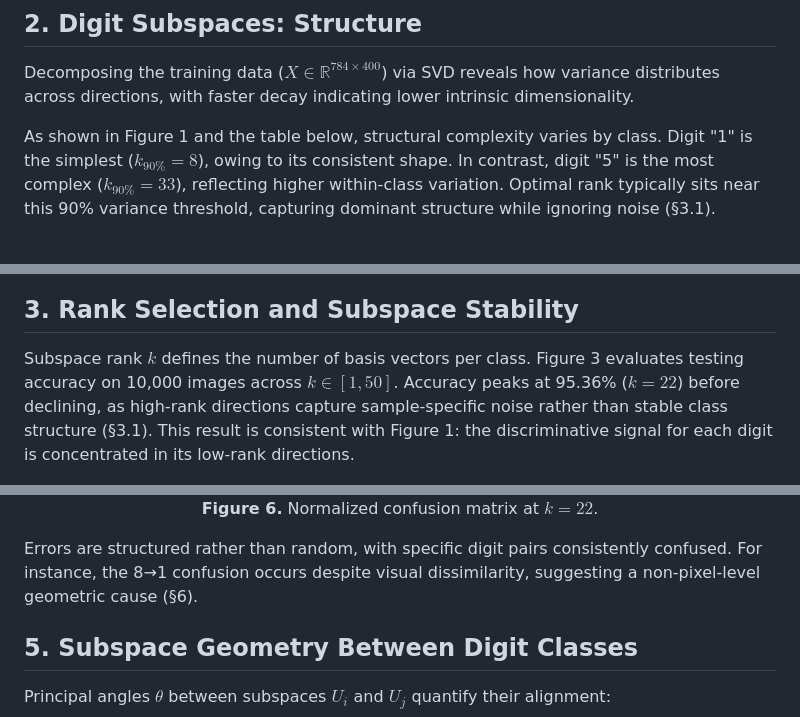
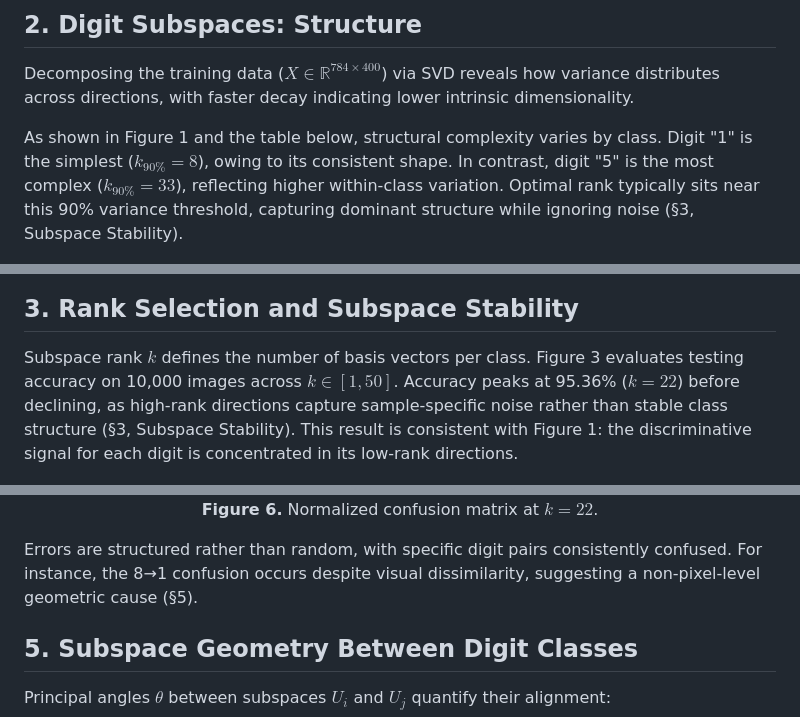
Before and after one commit to sylvia-ymlin/mnist-svd-subspace-failure, a Markdown page: README.md, 3 parts joined by grey strips. GitHub-like rendering.

Commit message:
docs: update section references

```diff
--- a/README.md
+++ b/README.md
@@ -36,7 +36,7 @@ Geometric Interpretation: The classifier assigns each test image to the subspace
 
 Decomposing the training data ($X \in \mathbb{R}^{784 \times 400}$) via SVD reveals how variance distributes across directions, with faster decay indicating lower intrinsic dimensionality.
 
-As shown in Figure 1 and the table below, structural complexity varies by class. Digit "1" is the simplest ($k_{90\text{%}} = 8$), owing to its consistent shape. In contrast, digit "5" is the most complex ($k_{90\text{%}} = 33$), reflecting higher within-class variation. Optimal rank typically sits near this 90% variance threshold, capturing dominant structure while ignoring noise (§3.1).
+As shown in Figure 1 and the table below, structural complexity varies by class. Digit "1" is the simplest ($k_{90\text{%}} = 8$), owing to its consistent shape. In contrast, digit "5" is the most complex ($k_{90\text{%}} = 33$), reflecting higher within-class variation. Optimal rank typically sits near this 90% variance threshold, capturing dominant structure while ignoring noise (§3, Subspace Stability).
 
 <div align="center">
 <img src="figures/singular_value_decay.png" width="400">
@@ -67,7 +67,7 @@ The basis vectors $u_j$ (columns of $U$) provide an orthonormal basis for the cl
 
 ## 3. Rank Selection and Subspace Stability
 
-Subspace rank $k$ defines the number of basis vectors per class. Figure 3 evaluates testing accuracy on 10,000 images across $k \in [1, 50]$. Accuracy peaks at 95.36% ($k = 22$) before declining, as high-rank directions capture sample-specific noise rather than stable class structure (§3.1). This result is consistent with Figure 1: the discriminative signal for each digit is concentrated in its low-rank directions.
+Subspace rank $k$ defines the number of basis vectors per class. Figure 3 evaluates testing accuracy on 10,000 images across $k \in [1, 50]$. Accuracy peaks at 95.36% ($k = 22$) before declining, as high-rank directions capture sample-specific noise rather than stable class structure (§3, Subspace Stability). This result is consistent with Figure 1: the discriminative signal for each digit is concentrated in its low-rank directions.
 
 <div align="center">
 <img src="figures/accuracy_vs_rank.png" width="400">
@@ -111,7 +111,7 @@ Figure 6 shows the normalized confusion matrix at $k = 22$. The three largest of
 **Figure 6.** Normalized confusion matrix at $k = 22$.
 </div>
 
-Errors are structured rather than random, with specific digit pairs consistently confused. For instance, the 8→1 confusion occurs despite visual dissimilarity, suggesting a non-pixel-level geometric cause (§6).
+Errors are structured rather than random, with specific digit pairs consistently confused. For instance, the 8→1 confusion occurs despite visual dissimilarity, suggesting a non-pixel-level geometric cause (§5).
 
 
 ## 5. Subspace Geometry Between Digit Classes
```
